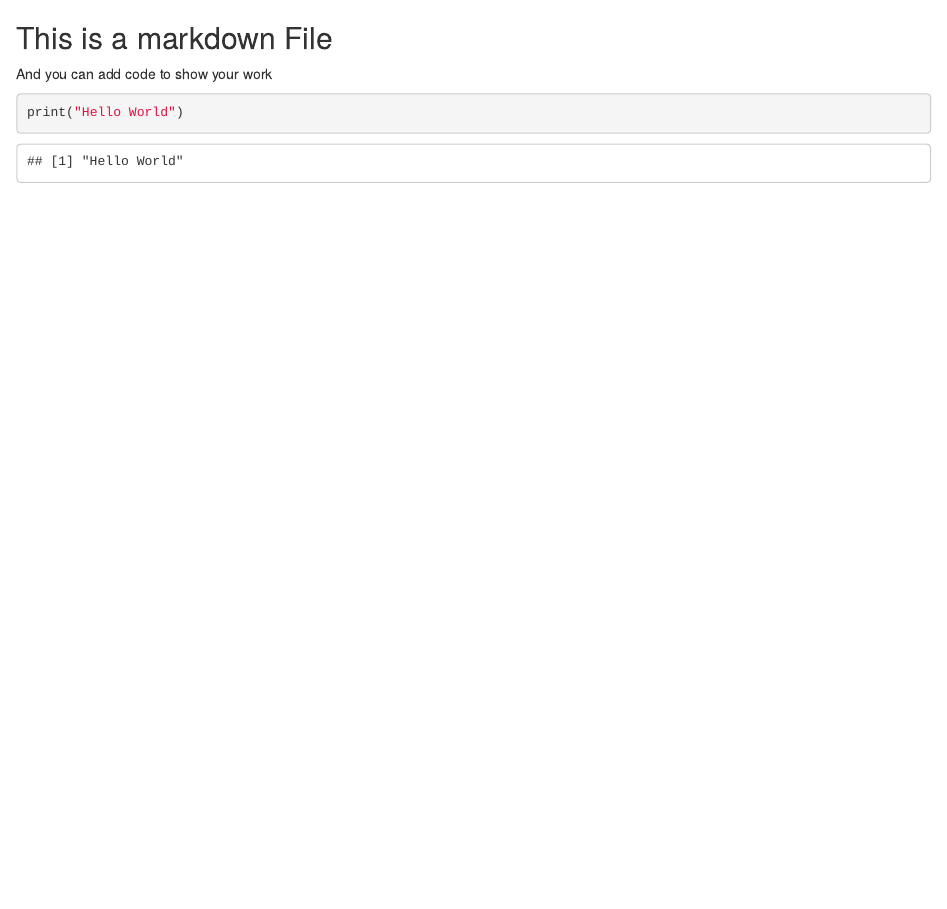
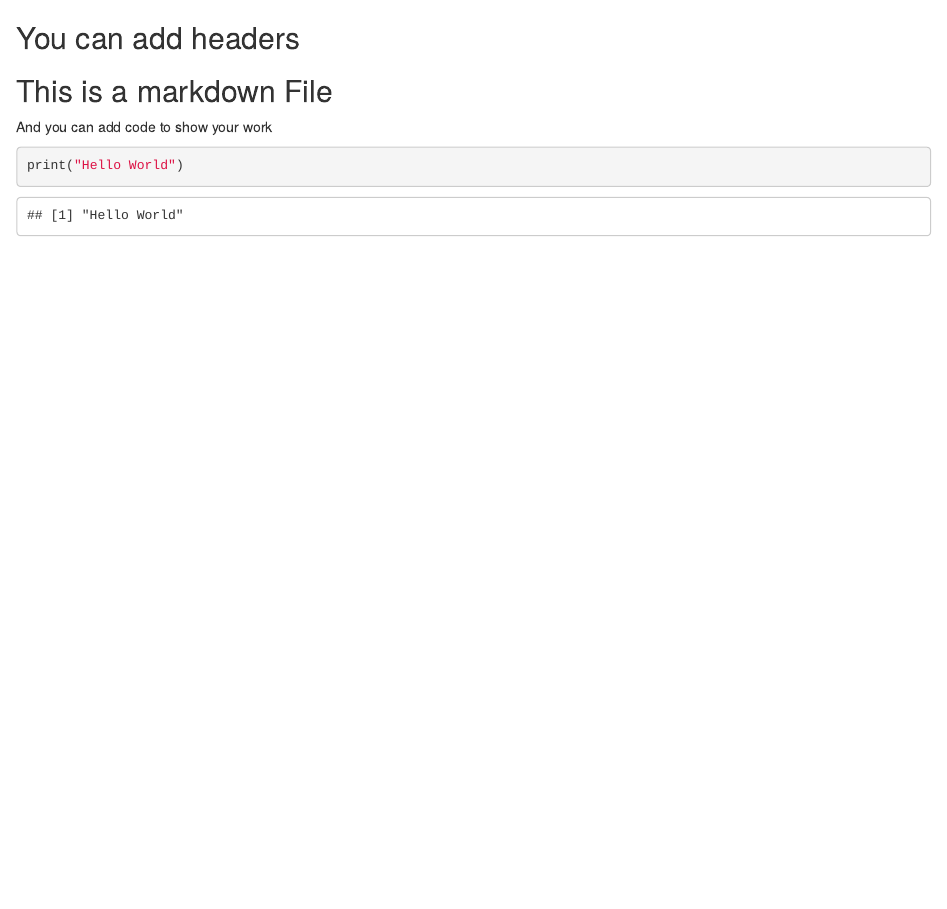
Before and after one commit to Wakkkkkkk/datasciencecoursera, an R Markdown document (HelloWorld.Rmd): the page in a window 1100 px wide, from its top. Rendered offline with R 4.5, knitr and Pandoc, with nearby package versions.

Commit message:
Modified header so it would be displayed and knitted the file so the final product could be viewed.

```diff
--- a/HelloWorld.Rmd
+++ b/HelloWorld.Rmd
@@ -1,5 +1,4 @@
----
-#You can add headers
+You can add headers
 ---
 ## This is a markdown File
 
```
Also changed, not shown: HelloWorld.html (added).
